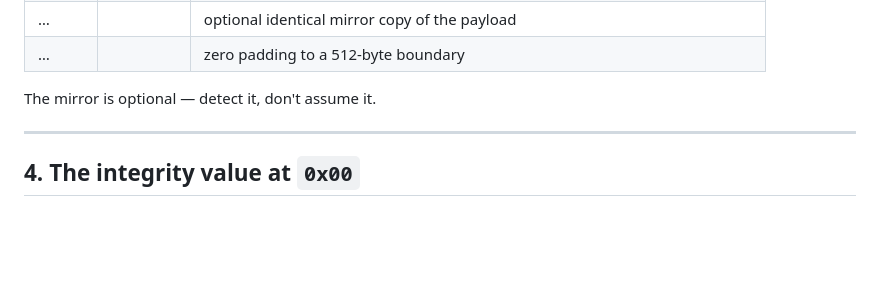
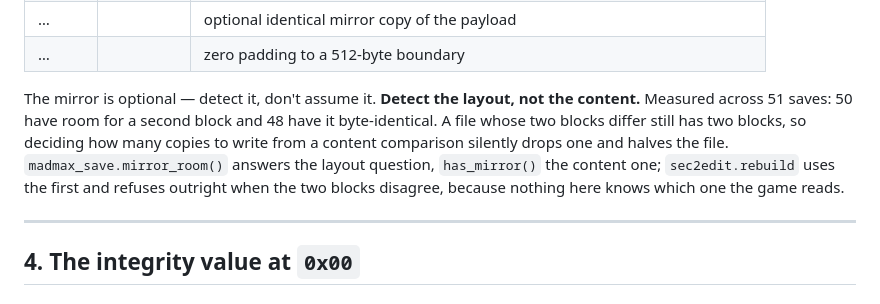
Before and after one commit to Rick-Thompson/MadMax_Savegame_Editor_Project, a Markdown page: docs/FORMAT.md, the part around the change. Drawn GitHub-style; blank space fills up the shorter version.

Commit message:
docs: mirror detection is a layout question, not a content one
Co-Authored-By: Claude Opus 5 <noreply@anthropic.com>
Claude-Session: https://claude.ai/code/session_015sDN8xb6SaxjUL21WQ4Nn3

```diff
--- a/docs/FORMAT.md
+++ b/docs/FORMAT.md
@@ -70,7 +70,14 @@ continuously across the whole file. XOR is its own inverse.
 | … | | optional identical mirror copy of the payload |
 | … | | zero padding to a 512-byte boundary |
 
-The mirror is optional — detect it, don't assume it.
+The mirror is optional — detect it, don't assume it. **Detect the layout, not the
+content.** Measured across 51 saves: 50 have room for a second block and 48 have
+it byte-identical. A file whose two blocks differ still has two blocks, so
+deciding how many copies to write from a content comparison silently drops one
+and halves the file. `madmax_save.mirror_room()` answers the layout question,
+`has_mirror()` the content one; `sec2edit.rebuild` uses the first and refuses
+outright when the two blocks disagree, because nothing here knows which one the
+game reads.
 
 ---
 
```
